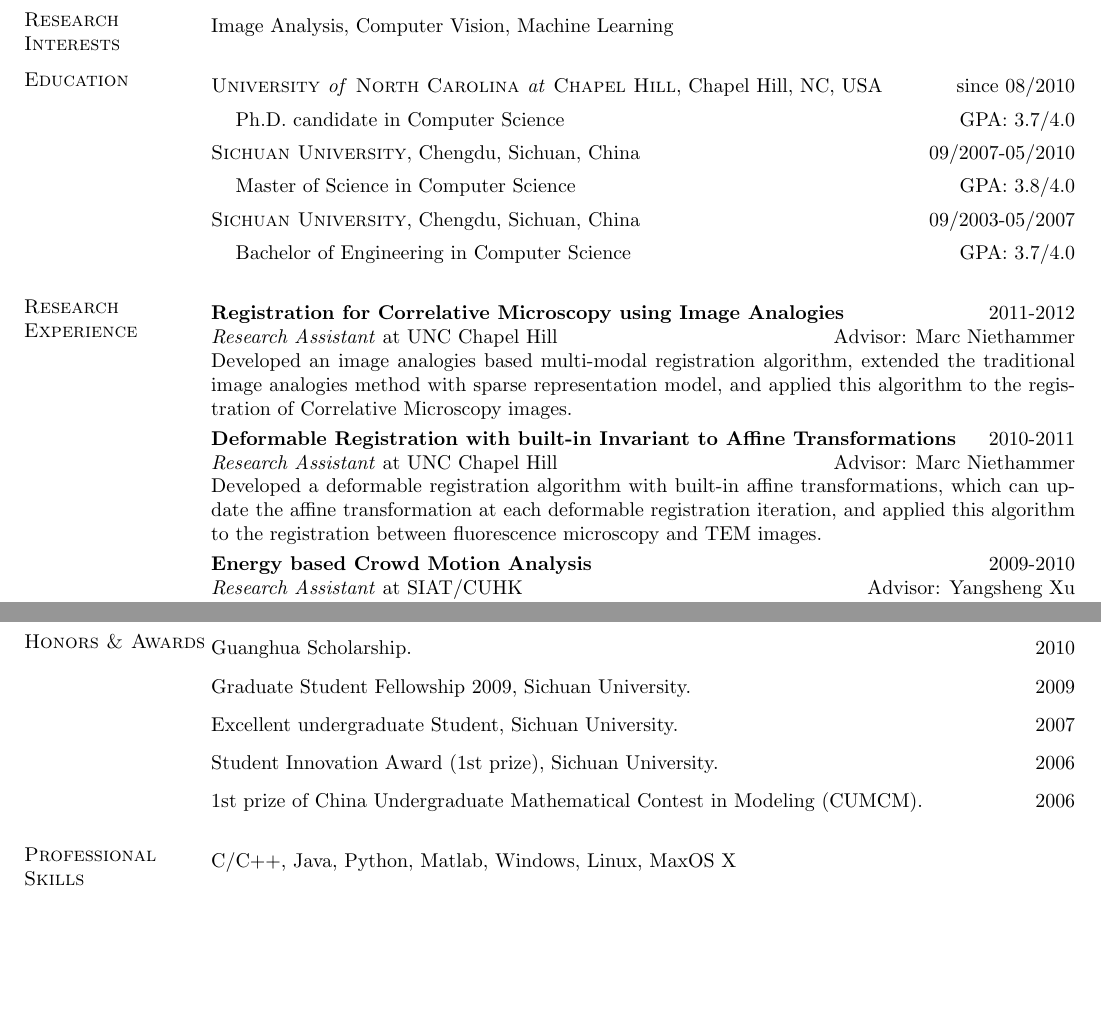
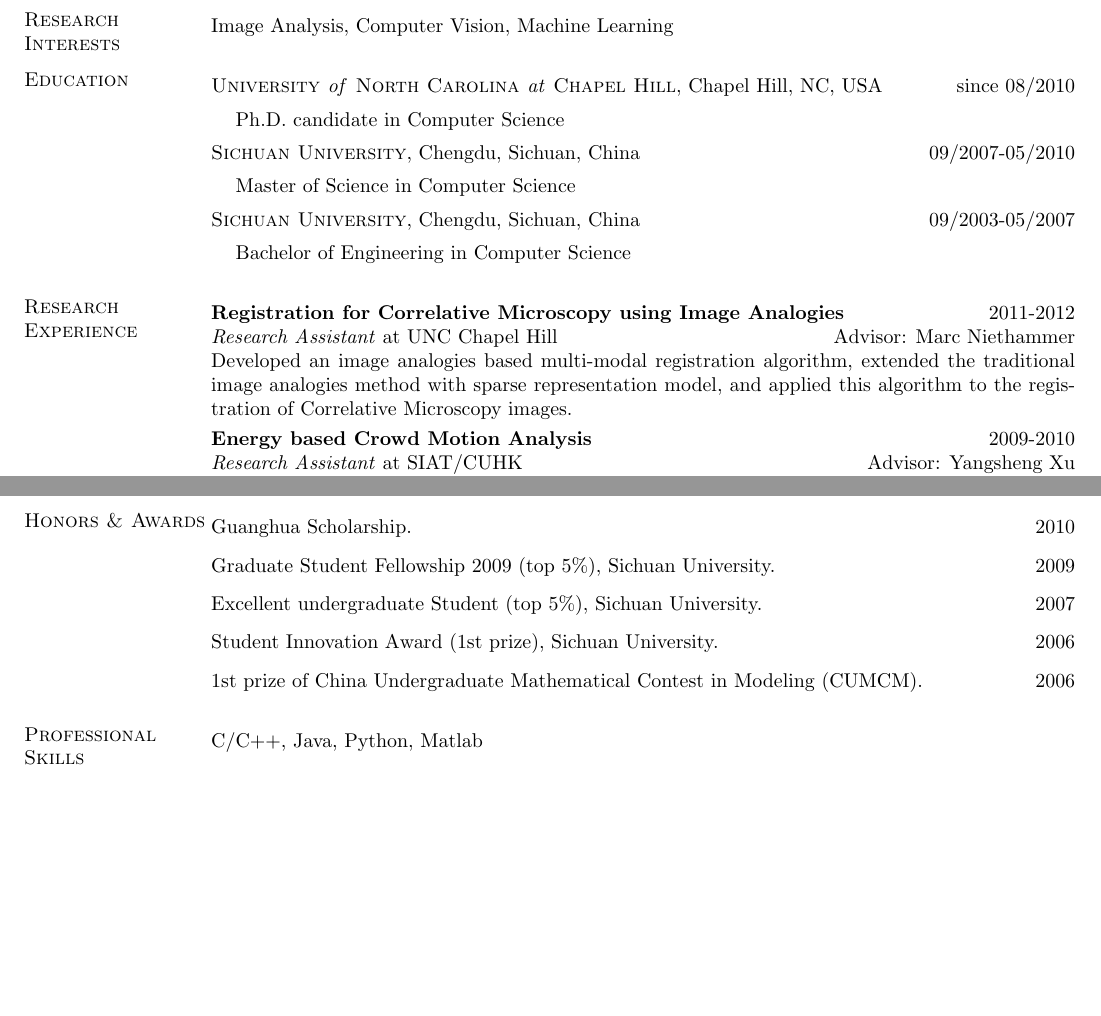
Before and after one commit to tonycao/resume, a LaTeX CV (resume.tex): two parts of pages 1 and 2 of 2, joined at a grey line, cut so that both start at the same text, the shorter picture padded with empty space. Compiled offline with pdfLaTeX.

Commit message:
updated awards and skills

```diff
--- a/resume.tex
+++ b/resume.tex
@@ -64,21 +64,21 @@ Image Analysis, Computer Vision, Machine Learning
 \textsc{University \textit{of} North Carolina \textit{at} Chapel Hill}, Chapel Hill, NC, USA \hfill{since 08/2010}\\
 \vspace*{-.1in}
 \begin{list1}
-\item[] Ph.D. candidate in Computer Science \hfill{GPA: 3.7/4.0}
+\item[] Ph.D. candidate in Computer Science %\hfill{GPA: 3.7/4.0}
 \end{list1}
  %\smallskip
  \vspace*{-.1in}
 \textsc{Sichuan University}, Chengdu, Sichuan, China \hfill {09/2007-05/2010}\\
 \vspace*{-.1in}
 \begin{list1}
-\item[] Master of Science in Computer Science  \hfill {GPA: 3.8/4.0}
+\item[] Master of Science in Computer Science  %\hfill {GPA: 3.8/4.0}
 \end{list1}
  %\smallskip
  \vspace*{-.1in}
 \textsc{Sichuan University}, Chengdu, Sichuan, China \hfill{09/2003-05/2007}\\
  \vspace*{-.1in}
 \begin{list1}
- \item[]  Bachelor of Engineering in Computer Science \hfill {GPA: 3.7/4.0}
+ \item[]  Bachelor of Engineering in Computer Science %\hfill {GPA: 3.7/4.0}
 \end{list1}
 
 
@@ -89,11 +89,11 @@ Image Analysis, Computer Vision, Machine Learning
 \textit{ Research Assistant} at UNC Chapel Hill  \hfill {Advisor: Marc Niethammer}\\
 Developed an image analogies based multi-modal registration algorithm, extended the traditional image analogies method with sparse representation model, and applied this algorithm to the registration of Correlative Microscopy images.
 \smallskip \\
-\textbf{Deformable Registration with built-in Invariant to Affine Transformations} \hfill      2010-2011 \\
-\textit{ Research Assistant} at UNC Chapel Hill \hfill {Advisor: Marc Niethammer}\\
-Developed a deformable registration algorithm with built-in affine transformations, which can update the affine transformation at each deformable registration iteration, and
-applied this algorithm to the registration between fluorescence microscopy and TEM images.
-\smallskip \\
+%\textbf{Deformable Registration with built-in Invariant to Affine Transformations} \hfill      2010-2011 \\
+%\textit{ Research Assistant} at UNC Chapel Hill \hfill {Advisor: Marc Niethammer}\\
+%Developed a deformable registration algorithm with built-in affine transformations, which can update the affine transformation at each deformable registration iteration, and
+%applied this algorithm to the registration between fluorescence microscopy and TEM images.
+%\smallskip \\
 \textbf{Energy based Crowd Motion Analysis} \hfill      2009-2010 \\
 \textit{Research Assistant} at SIAT/CUHK \hfill {Advisor: Yangsheng Xu}\\
 Developed a energy based crowd motion analysis algorithm based on mutual information, and
@@ -124,15 +124,15 @@ Scheme Based Speckle Reducing Nonlinear Diﬀusion'',  \emph{proceedings of SPIE
 %{\renewcommand\baselinestretch{1.1}\selectfont
 
 Guanghua Scholarship.  \hfill       2010\vspace{.1in}\\
-Graduate Student Fellowship 2009, Sichuan University.  \hfill       2009\vspace{.1in}\\
-Excellent undergraduate Student, Sichuan University.  \hfill       2007\vspace{.1in}\\
+Graduate Student Fellowship 2009 (top 5\%), Sichuan University.  \hfill       2009\vspace{.1in}\\
+Excellent undergraduate Student (top 5\%), Sichuan University.  \hfill       2007\vspace{.1in}\\
 Student Innovation Award (1st prize), Sichuan University.  \hfill       2006\vspace{.1in}\\
 1st prize of China Undergraduate Mathematical Contest in Modeling (CUMCM).  \hfill       2006
 
 \section{\sc Professional Skills}
 \smallskip
 
-C/C++, Java, Python, Matlab, Windows, Linux, MaxOS X
+C/C++, Java, Python, Matlab %, Windows, Linux, MaxOS X
 
 %\par}
 \end{resume}
```
Also changed, not shown: resume.pdf, 1 other file.
